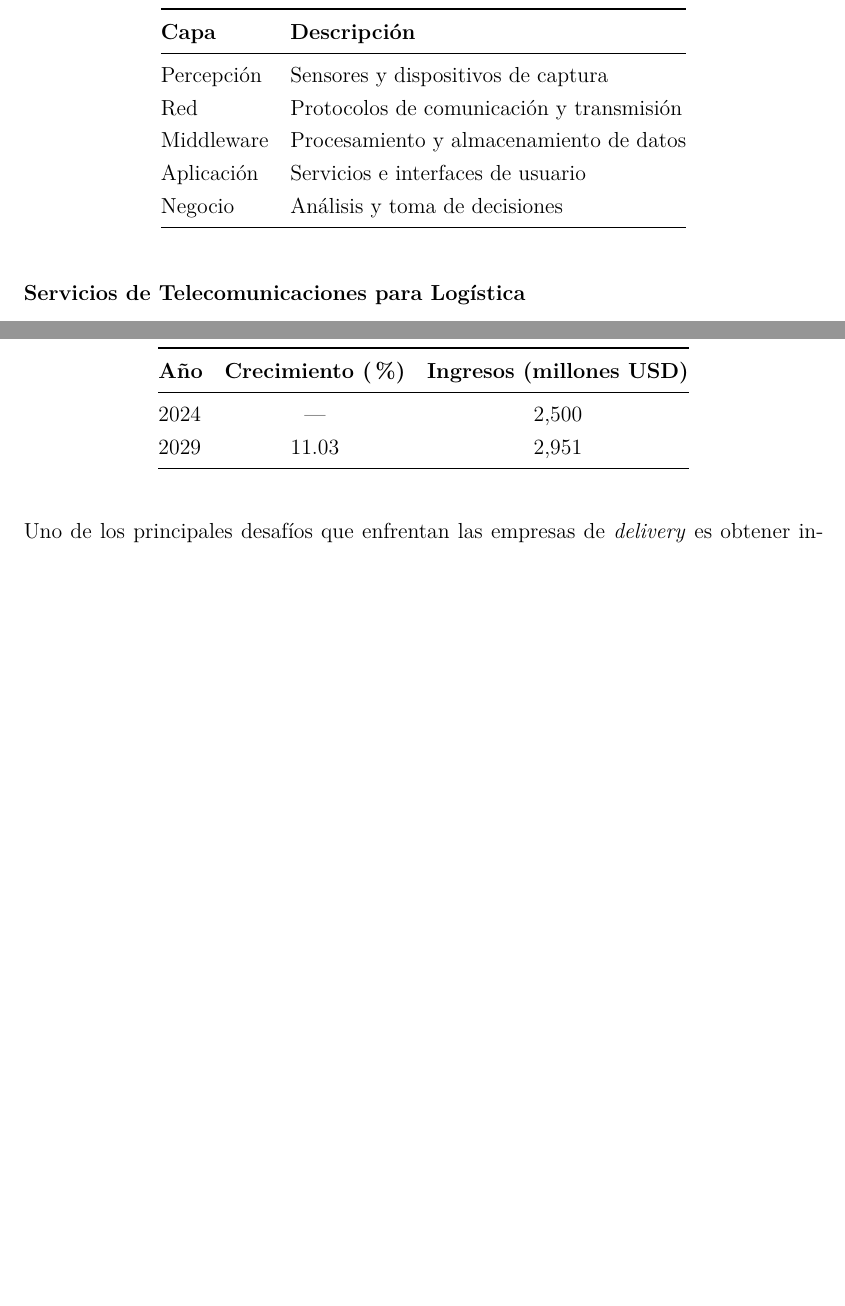
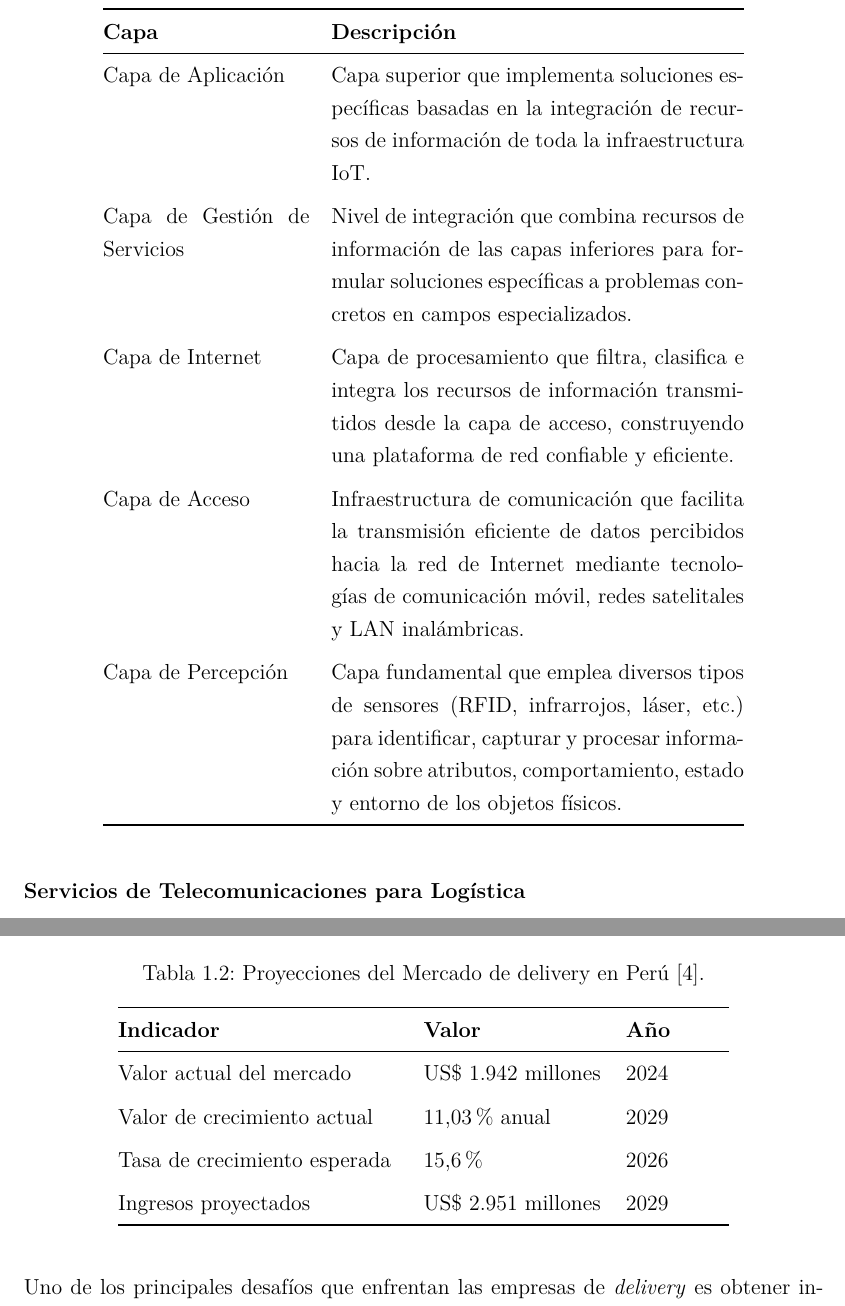
Before and after one commit to jchapo/tesis_chapo, a LaTeX thesis (main.tex, which reads capitulos/01_presentacion_problema.tex): two parts of pages 15 and 17 of 76 before the commit and two parts of pages 15 and 17 of 77 after it, joined at a grey line, cut so that both start at the same text, the shorter picture padded with empty space. Compiled offline with pdfLaTeX.

Commit message:
Antes de los cambios en cap 1

```diff
--- a/capitulos/01_presentacion_problema.tex
+++ b/capitulos/01_presentacion_problema.tex
@@ -21,15 +21,19 @@ Las aplicaciones IoT constituyen un ecosistema tecnológico integral que integra
 \centering
 \caption{Arquitectura IoT \cite{Zhou2022}.}
 \label{tab:arquitectura_iot}
-\begin{tabular}{@{}ll@{}}
+\begin{tabular}{@{}p{4cm}p{8cm}@{}}
 \toprule
 \textbf{Capa} & \textbf{Descripción} \\
 \midrule
-Percepción & Sensores y dispositivos de captura \\
-Red & Protocolos de comunicación y transmisión \\
-Middleware & Procesamiento y almacenamiento de datos \\
-Aplicación & Servicios e interfaces de usuario \\
-Negocio & Análisis y toma de decisiones \\
+Capa de Aplicación & Capa superior que implementa soluciones específicas basadas en la integración de recursos de información de toda la infraestructura IoT. \\
+\addlinespace
+Capa de Gestión de Servicios & Nivel de integración que combina recursos de información de las capas inferiores para formular soluciones específicas a problemas concretos en campos especializados. \\
+\addlinespace
+Capa de Internet & Capa de procesamiento que filtra, clasifica e integra los recursos de información transmitidos desde la capa de acceso, construyendo una plataforma de red confiable y eficiente. \\
+\addlinespace
+Capa de Acceso & Infraestructura de comunicación que facilita la transmisión eficiente de datos percibidos hacia la red de Internet mediante tecnologías de comunicación móvil, redes satelitales y LAN inalámbricas. \\
+\addlinespace
+Capa de Percepción & Capa fundamental que emplea diversos tipos de sensores (RFID, infrarrojos, láser, etc.) para identificar, capturar y procesar información sobre atributos, comportamiento, estado y entorno de los objetos físicos. \\
 \bottomrule
 \end{tabular}
 \end{table}
@@ -83,14 +87,19 @@ La industria de servicios de \textit{delivery} y logística de última milla ha
 
 \begin{table}[H]
 \centering
-\caption{Proyecciones del Mercado de delivery en Perú.}
+\caption{Proyecciones del Mercado de delivery en Perú \cite{WebRef13249}.}
 \label{tab:proyecciones_delivery}
-\begin{tabular}{@{}lcc@{}}
+\begin{tabular}{@{}p{5.5cm}p{3.5cm}p{2cm}@{}}
 \toprule
-\textbf{Año} & \textbf{Crecimiento (\%)} & \textbf{Ingresos (millones USD)} \\
+\textbf{Indicador} & \textbf{Valor} & \textbf{Año} \\
 \midrule
-2024 & --- & 2,500 \\
-2029 & 11.03 & 2,951 \\
+Valor actual del mercado & US\$ 1.942 millones & 2024 \\
+\addlinespace
+Valor de crecimiento actual & 11,03 \% anual & 2029 \\
+\addlinespace
+Tasa de crecimiento esperada & 15,6 \% & 2026 \\
+\addlinespace
+Ingresos proyectados & US\$ 2.951 millones & 2029 \\
 \bottomrule
 \end{tabular}
 \end{table}
```
Also changed, not shown: main.tex (+3 -3 lines), referencias.bib (+27 -28 lines), main.pdf.
